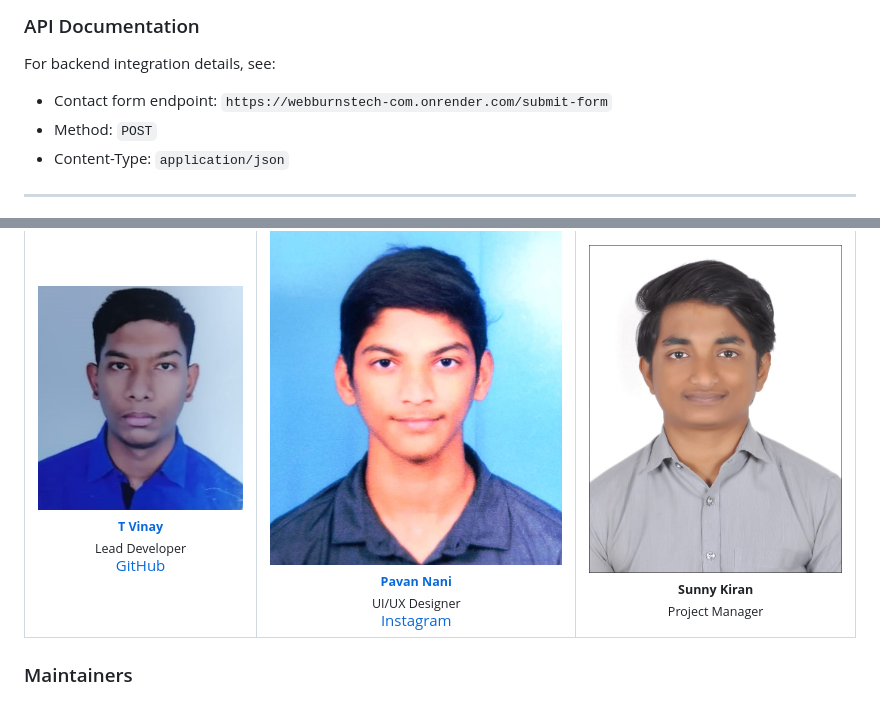
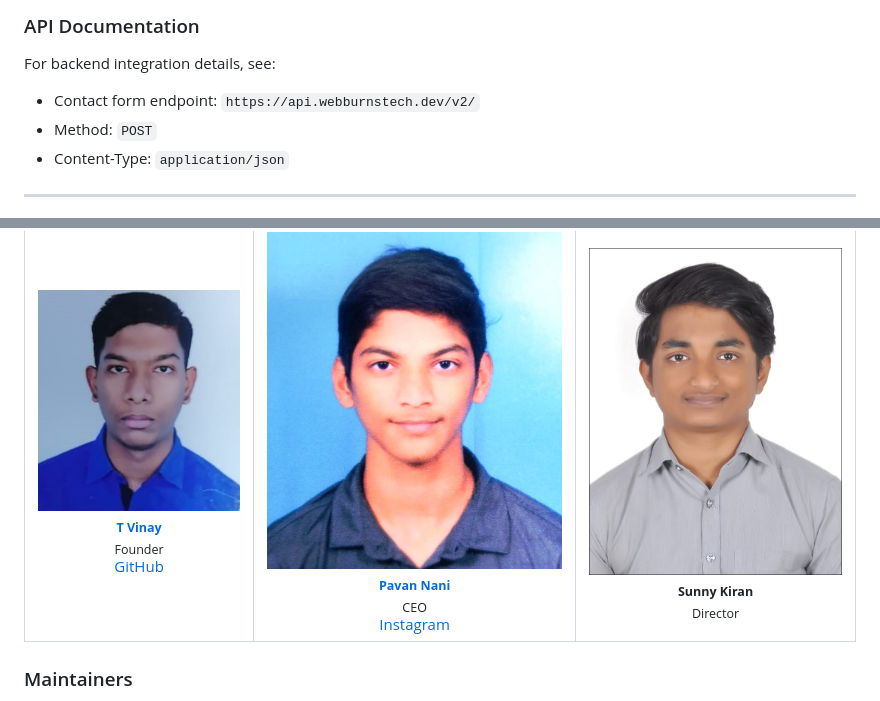
Before and after one commit to register360/webburnstech.com, a Markdown page: README.md, 2 parts joined by grey strips. Rendered like a GitHub page.

Commit message:
Update contact form endpoint and team roles

```diff
--- a/README.md
+++ b/README.md
@@ -391,7 +391,7 @@ git push origin main
 ### API Documentation
 
 For backend integration details, see:
-- Contact form endpoint: `https://webburnstech-com.onrender.com/submit-form`
+- Contact form endpoint: `https://api.webburnstech.dev/v2/`
 - Method: `POST`
 - Content-Type: `application/json`
 
@@ -465,7 +465,7 @@ Meet the minds behind WebburnsTech:
         <img src="images/vinay.jpeg" width="100px;" alt="T Vinay"/><br />
         <sub><b>T Vinay</b></sub>
       </a><br />
-      <sub>Lead Developer</sub><br />
+      <sub>Founder</sub><br />
       <a href="https://github.com/register360">GitHub</a>
     </td>
     <td align="center">
@@ -473,13 +473,13 @@ Meet the minds behind WebburnsTech:
         <img src="images/pavan.jpeg" width="100px;" alt="Pavan Nani"/><br />
         <sub><b>Pavan Nani</b></sub>
       </a><br />
-      <sub>UI/UX Designer</sub><br />
+      <sub>CEO</sub><br />
       <a href="https://www.instagram.com/pavanknani1/">Instagram</a>
     </td>
     <td align="center">
       <img src="images/sunny.jpeg" width="100px;" alt="Sunny Kiran"/><br />
       <sub><b>Sunny Kiran</b></sub><br />
-      <sub>Project Manager</sub>
+      <sub>Director</sub>
     </td>
   </tr>
 </table>
```
